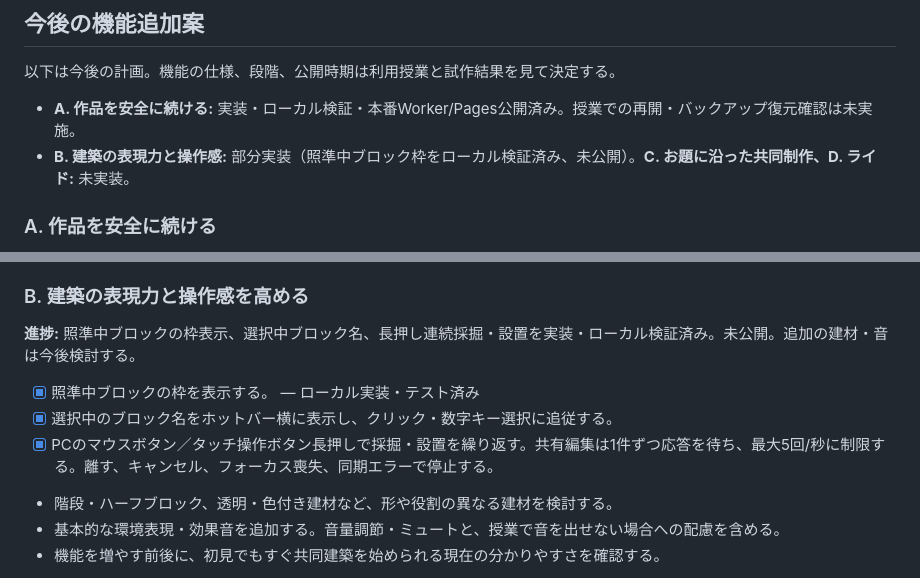
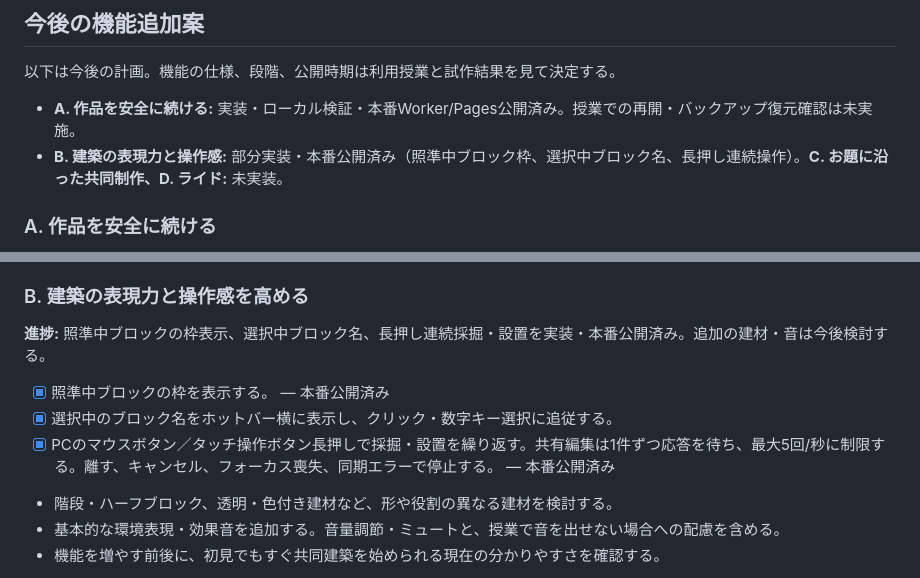
Before and after one commit to RyutaAwashima/moneycraft, a Markdown page: ROADMAP.md, 2 parts joined by grey strips. Drawn GitHub-style.

Commit message:
Record building controls release
Co-authored-by: Copilot <223556219+Copilot@users.noreply.github.com>

```diff
--- a/ROADMAP.md
+++ b/ROADMAP.md
@@ -16,7 +16,7 @@ GitHub Pagesで配信している現在の3Dゲームを活かし、生徒が招
 以下は今後の計画。機能の仕様、段階、公開時期は利用授業と試作結果を見て決定する。
 
 - **A. 作品を安全に続ける:** 実装・ローカル検証・本番Worker/Pages公開済み。授業での再開・バックアップ復元確認は未実施。
-- **B. 建築の表現力と操作感:** 部分実装（照準中ブロック枠をローカル検証済み、未公開）。**C. お題に沿った共同制作、D. ライド:** 未実装。
+- **B. 建築の表現力と操作感:** 部分実装・本番公開済み（照準中ブロック枠、選択中ブロック名、長押し連続操作）。**C. お題に沿った共同制作、D. ライド:** 未実装。
 
 ### A. 作品を安全に続ける
 
@@ -67,11 +67,11 @@ GitHub Pagesで配信している現在の3Dゲームを活かし、生徒が招
 
 ### B. 建築の表現力と操作感を高める
 
-**進捗:** 照準中ブロックの枠表示、選択中ブロック名、長押し連続採掘・設置を実装・ローカル検証済み。未公開。追加の建材・音は今後検討する。
+**進捗:** 照準中ブロックの枠表示、選択中ブロック名、長押し連続採掘・設置を実装・本番公開済み。追加の建材・音は今後検討する。
 
-- [x] 照準中ブロックの枠を表示する。 — ローカル実装・テスト済み
+- [x] 照準中ブロックの枠を表示する。 — 本番公開済み
 - [x] 選択中のブロック名をホットバー横に表示し、クリック・数字キー選択に追従する。
-- [x] PCのマウスボタン／タッチ操作ボタン長押しで採掘・設置を繰り返す。共有編集は1件ずつ応答を待ち、最大5回/秒に制限する。離す、キャンセル、フォーカス喪失、同期エラーで停止する。
+- [x] PCのマウスボタン／タッチ操作ボタン長押しで採掘・設置を繰り返す。共有編集は1件ずつ応答を待ち、最大5回/秒に制限する。離す、キャンセル、フォーカス喪失、同期エラーで停止する。 — 本番公開済み
 - 階段・ハーフブロック、透明・色付き建材など、形や役割の異なる建材を検討する。
 - 基本的な環境表現・効果音を追加する。音量調節・ミュートと、授業で音を出せない場合への配慮を含める。
 - 機能を増やす前後に、初見でもすぐ共同建築を始められる現在の分かりやすさを確認する。
```
Also changed, not shown: PROGRESS.md (+1 -1 lines), WORK_LOG.md (+2 -1 lines).
